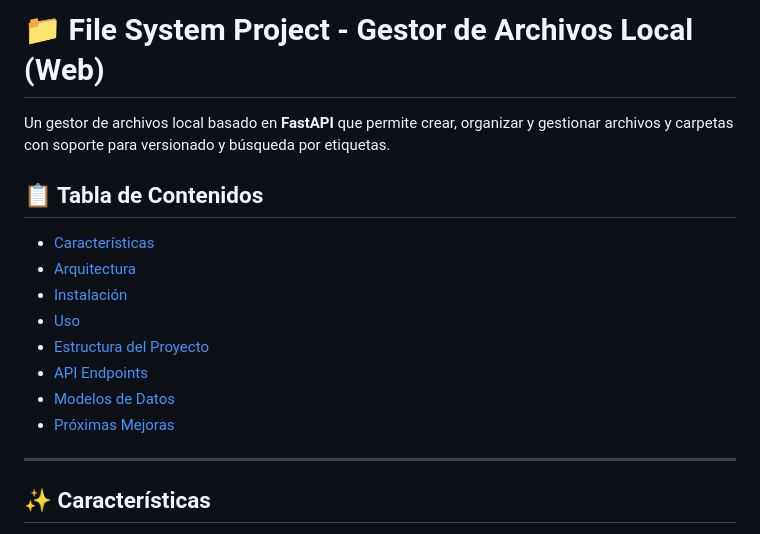
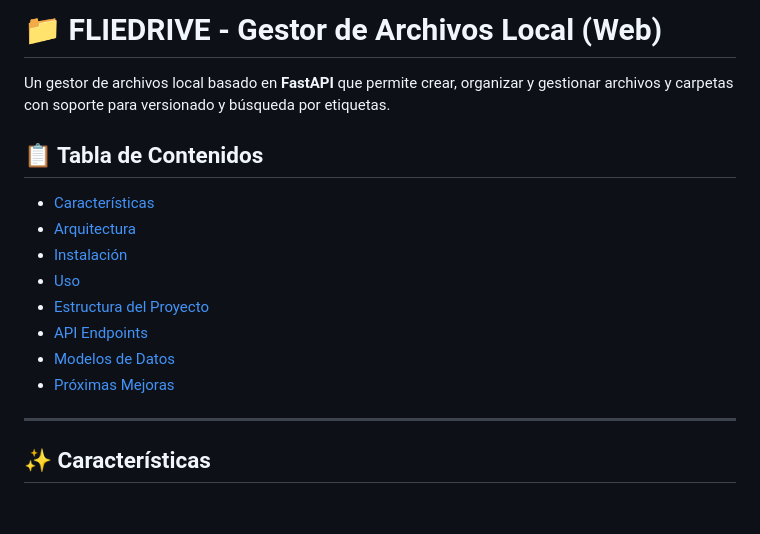
Before and after one commit to JoshLeng/file_system_project, a Markdown page: README.md, the part around one of its changes. GitHub-like rendering; blank space fills up the shorter version.

```diff
--- a/README.md
+++ b/README.md
@@ -1,4 +1,4 @@
-# 📁 File System Project - Gestor de Archivos Local (Web)
+# 📁 FLIEDRIVE - Gestor de Archivos Local (Web)
 
 Un gestor de archivos local basado en **FastAPI** que permite crear, organizar y gestionar archivos y carpetas con soporte para versionado y búsqueda por etiquetas.
 
```
Also changed, not shown: other parts of README.md (+8 -8 lines).
